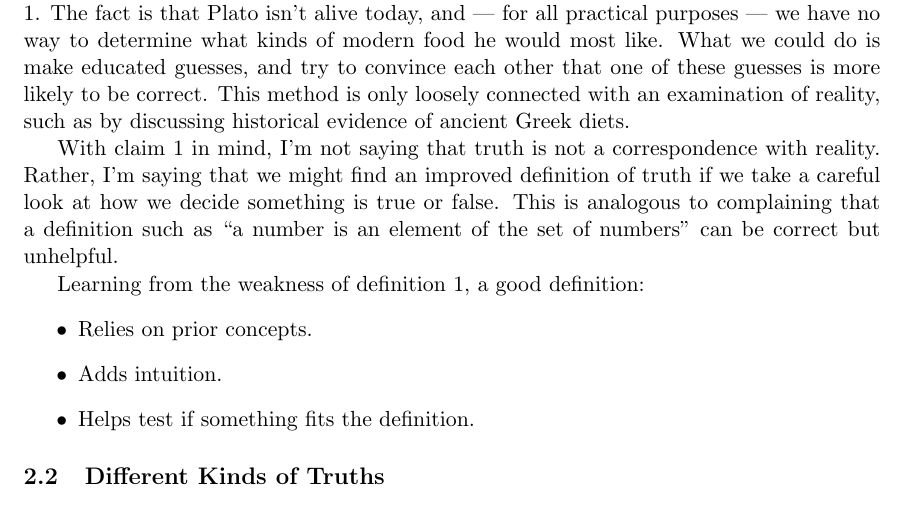
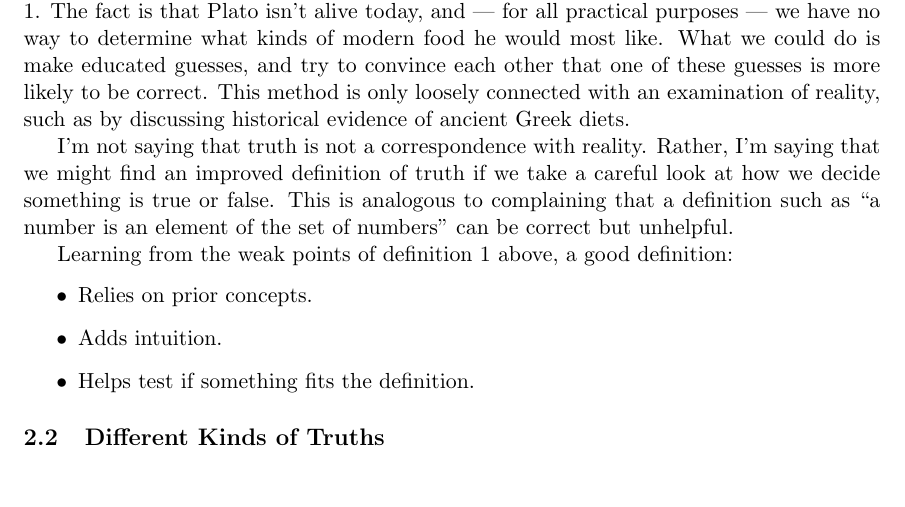
Before and after one commit to tylerneylon/truth, a LaTeX document (truth.tex): part of page 3 of 41, cut so that both start at the same text. Compiled offline with pdfLaTeX.

Commit message:
Edits in section 2.1.

```diff
--- a/truth.tex
+++ b/truth.tex
@@ -204,14 +204,14 @@ that one of these guesses is more likely to be correct.
 This method is only loosely connected with an examination of reality, such as by
 discussing historical evidence of ancient Greek diets.
 
-With claim \ref{c1} in mind, I'm not saying that truth is not a correspondence
+I'm not saying that truth is not a correspondence
 with reality.
 Rather, I'm saying that we might find an improved definition of truth if we take
 a careful look at how we decide something is true or false.
 This is analogous to complaining that a definition such as ``a number is an
 element of the set of numbers'' can be correct but unhelpful.
 
-Learning from the weakness of definition \ref{d1}, a good definition:
+Learning from the weak points of definition \ref{d1} above, a good definition:
 \begin{itemize}
     \item Relies on prior concepts.
     \item Adds intuition.
```
